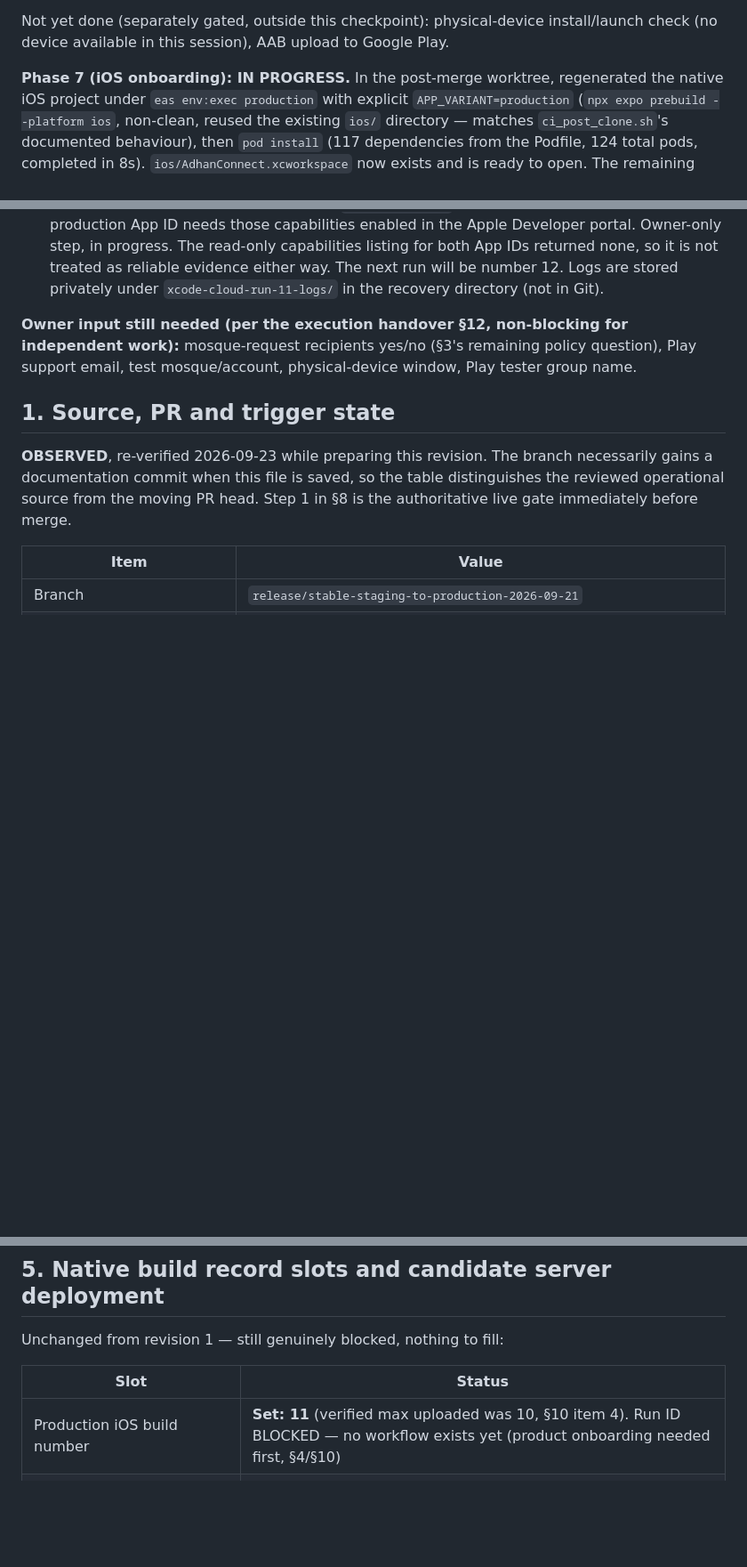
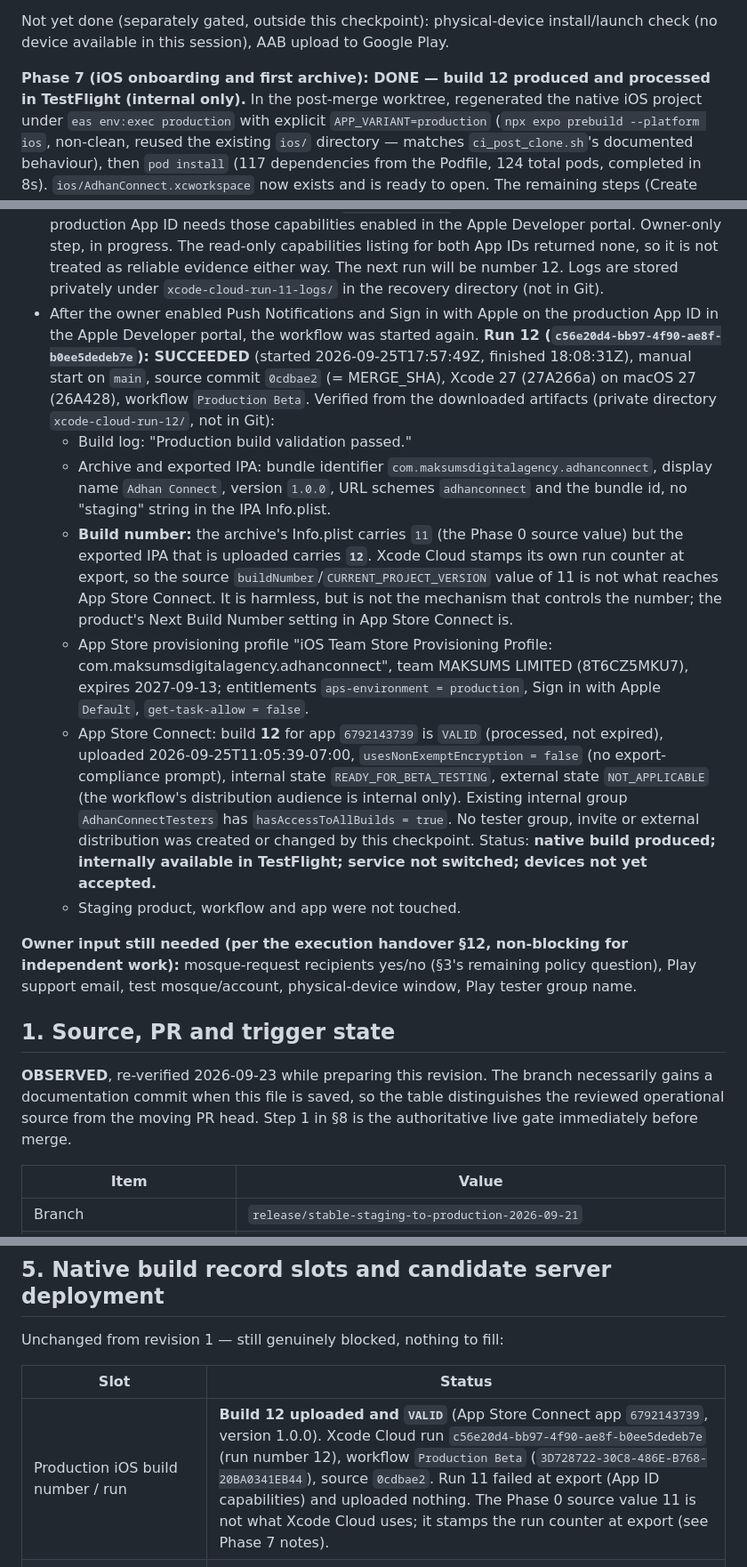
Before and after one commit to digimaxai/adhan-connect, a Markdown page: docs/backend/production-cutover-manifest.md, 3 parts joined by grey strips. Shown at 89% size. Drawn GitHub-style; blank space fills up the shorter version.

Commit message:
Record successful production iOS archive (build 12) in TestFlight
After the owner enabled Push Notifications and Sign in with Apple on the
production App ID, Xcode Cloud run 12 succeeded on merge commit 0cdbae2.
Verified from the downloaded artifacts: production build validation passed,
bundle id com.maksumsdigitalagency.adhanconnect with no staging strings,
App Store provisioning with production push and Sign in with Apple. Apple
shows build 12 VALID and ready for internal beta testing; external state not
applicable. Xcode Cloud stamps its run counter at export, so the Phase 0
source build number 11 is not what is uploaded. No tester group, invite or
external distribution was changed.

Co-Authored-By: Claude Sonnet 5 <noreply@anthropic.com>

```diff
--- a/docs/backend/production-cutover-manifest.md
+++ b/docs/backend/production-cutover-manifest.md
@@ -190,7 +190,7 @@ Not yet done (separately gated, outside this checkpoint): physical-device
 install/launch check (no device available in this session), AAB upload to
 Google Play.
 
-**Phase 7 (iOS onboarding): IN PROGRESS.** In the post-merge worktree,
+**Phase 7 (iOS onboarding and first archive): DONE — build 12 produced and processed in TestFlight (internal only).** In the post-merge worktree,
 regenerated the native iOS project under `eas env:exec production` with
 explicit `APP_VARIANT=production` (`npx expo prebuild --platform ios`,
 non-clean, reused the existing `ios/` directory — matches
@@ -239,6 +239,41 @@ prior review's research.
   returned none, so it is not treated as reliable evidence either way.
   The next run will be number 12. Logs are stored privately under
   `xcode-cloud-run-11-logs/` in the recovery directory (not in Git).
+- After the owner enabled Push Notifications and Sign in with Apple on the
+  production App ID in the Apple Developer portal, the workflow was started
+  again. **Run 12 (`c56e20d4-bb97-4f90-ae8f-b0ee5dedeb7e`): SUCCEEDED**
+  (started 2026-09-25T17:57:49Z, finished 18:08:31Z), manual start on
+  `main`, source commit `0cdbae2` (= MERGE_SHA), Xcode 27 (27A266a) on
+  macOS 27 (26A428), workflow `Production Beta`. Verified from the
+  downloaded artifacts (private directory `xcode-cloud-run-12/`, not in
+  Git):
+  - Build log: "Production build validation passed."
+  - Archive and exported IPA: bundle identifier
+    `com.maksumsdigitalagency.adhanconnect`, display name `Adhan Connect`,
+    version `1.0.0`, URL schemes `adhanconnect` and the bundle id, no
+    "staging" string in the IPA Info.plist.
+  - **Build number:** the archive's Info.plist carries `11` (the Phase 0
+    source value) but the exported IPA that is uploaded carries **`12`**.
+    Xcode Cloud stamps its own run counter at export, so the source
+    `buildNumber`/`CURRENT_PROJECT_VERSION` value of 11 is not what
+    reaches App Store Connect. It is harmless, but is not the mechanism
+    that controls the number; the product's Next Build Number setting in
+    App Store Connect is.
+  - App Store provisioning profile "iOS Team Store Provisioning Profile:
+    com.maksumsdigitalagency.adhanconnect", team MAKSUMS LIMITED
+    (8T6CZ5MKU7), expires 2027-09-13; entitlements `aps-environment =
+    production`, Sign in with Apple `Default`, `get-task-allow = false`.
+  - App Store Connect: build **12** for app `6792143739` is `VALID`
+    (processed, not expired), uploaded 2026-09-25T11:05:39-07:00,
+    `usesNonExemptEncryption = false` (no export-compliance prompt),
+    internal state `READY_FOR_BETA_TESTING`, external state
+    `NOT_APPLICABLE` (the workflow's distribution audience is internal
+    only). Existing internal group `AdhanConnectTesters` has
+    `hasAccessToAllBuilds = true`. No tester group, invite or external
+    distribution was created or changed by this checkpoint. Status:
+    **native build produced; internally available in TestFlight;
+    service not switched; devices not yet accepted.**
+  - Staging product, workflow and app were not touched.
 
 **Owner input still needed (per the execution handover §12, non-blocking
 for independent work):** mosque-request recipients yes/no (§3's remaining
@@ -584,7 +619,7 @@ Unchanged from revision 1 — still genuinely blocked, nothing to fill:
 
 | Slot | Status |
 | --- | --- |
-| Production iOS build number | **Set: 11** (verified max uploaded was 10, §10 item 4). Run ID BLOCKED — no workflow exists yet (product onboarding needed first, §4/§10) |
+| Production iOS build number / run | **Build 12 uploaded and `VALID`** (App Store Connect app `6792143739`, version 1.0.0). Xcode Cloud run `c56e20d4-bb97-4f90-ae8f-b0ee5dedeb7e` (run number 12), workflow `Production Beta` (`3D728722-30C8-486E-B768-20BA0341EB44`), source `0cdbae2`. Run 11 failed at export (App ID capabilities) and uploaded nothing. The Phase 0 source value 11 is not what Xcode Cloud uses; it stamps the run counter at export (see Phase 7 notes). |
 | Production Android run URL/SHA/checksums | BLOCKED — not registered on `main`; version code will be **2** (committed `app.json` value, confirmed this revision, §4) |
 | Candidate production Hosting deployment ID | BLOCKED — no production-configured export produced |
 | Google Play app record | **Created** — `Adhan Connect`, `com.maksumsdigitalagency.adhanconnect` (§4) |
```
